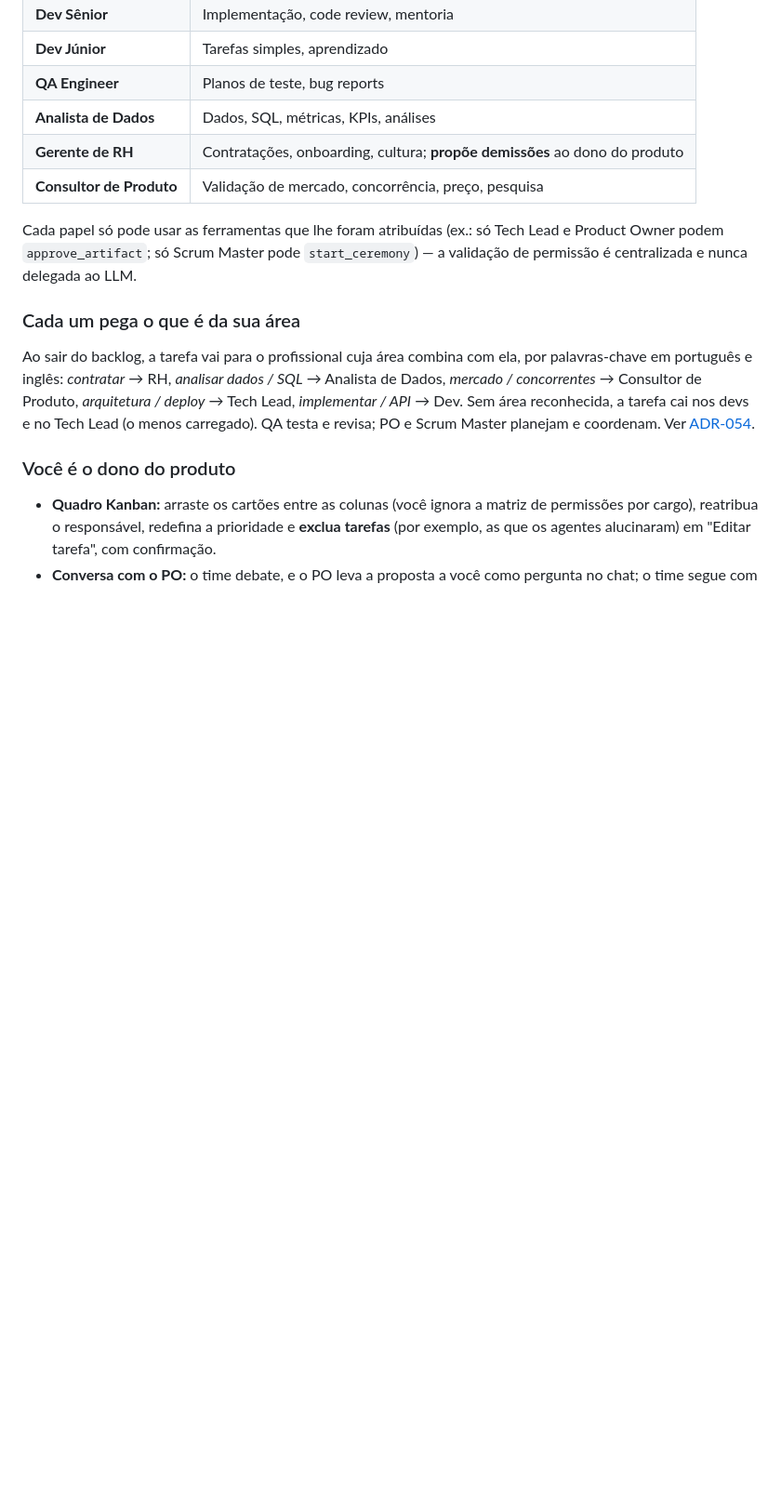
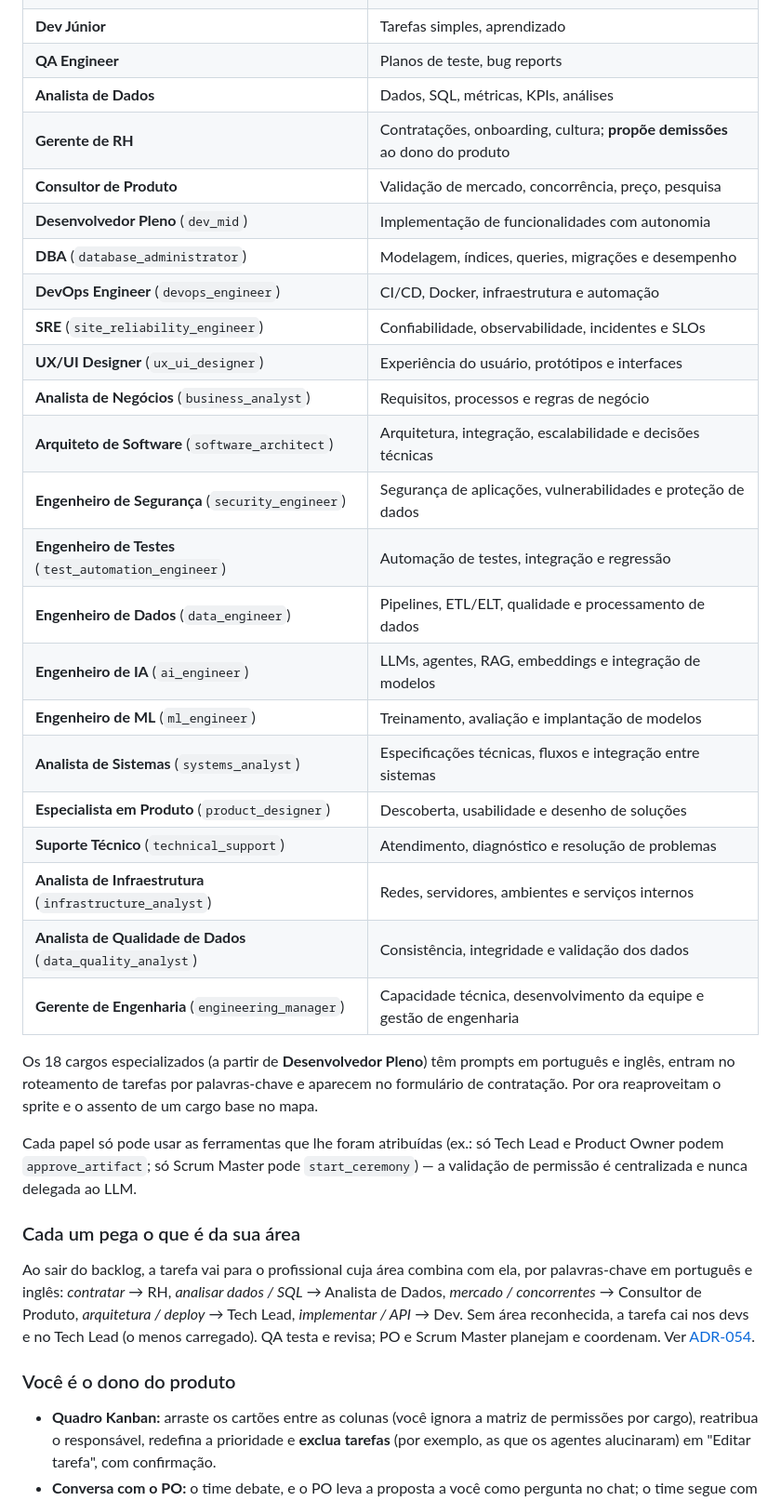
Before and after one commit to CristianBernardes/agent-office-microservice, a Markdown page: README.md, the part around one of its changes. Shown at 93% size. Rendered like a GitHub page; blank space fills up the shorter version.

```diff
--- a/README.md
+++ b/README.md
@@ -156,6 +156,28 @@ ferramentas permitidas:
 | **Analista de Dados** | Dados, SQL, métricas, KPIs, análises |
 | **Gerente de RH** | Contratações, onboarding, cultura; **propõe demissões** ao dono do produto |
 | **Consultor de Produto** | Validação de mercado, concorrência, preço, pesquisa |
+| **Desenvolvedor Pleno** (`dev_mid`) | Implementação de funcionalidades com autonomia |
+| **DBA** (`database_administrator`) | Modelagem, índices, queries, migrações e desempenho |
+| **DevOps Engineer** (`devops_engineer`) | CI/CD, Docker, infraestrutura e automação |
+| **SRE** (`site_reliability_engineer`) | Confiabilidade, observabilidade, incidentes e SLOs |
+| **UX/UI Designer** (`ux_ui_designer`) | Experiência do usuário, protótipos e interfaces |
+| **Analista de Negócios** (`business_analyst`) | Requisitos, processos e regras de negócio |
+| **Arquiteto de Software** (`software_architect`) | Arquitetura, integração, escalabilidade e decisões técnicas |
+| **Engenheiro de Segurança** (`security_engineer`) | Segurança de aplicações, vulnerabilidades e proteção de dados |
+| **Engenheiro de Testes** (`test_automation_engineer`) | Automação de testes, integração e regressão |
+| **Engenheiro de Dados** (`data_engineer`) | Pipelines, ETL/ELT, qualidade e processamento de dados |
+| **Engenheiro de IA** (`ai_engineer`) | LLMs, agentes, RAG, embeddings e integração de modelos |
+| **Engenheiro de ML** (`ml_engineer`) | Treinamento, avaliação e implantação de modelos |
+| **Analista de Sistemas** (`systems_analyst`) | Especificações técnicas, fluxos e integração entre sistemas |
+| **Especialista em Produto** (`product_designer`) | Descoberta, usabilidade e desenho de soluções |
+| **Suporte Técnico** (`technical_support`) | Atendimento, diagnóstico e resolução de problemas |
+| **Analista de Infraestrutura** (`infrastructure_analyst`) | Redes, servidores, ambientes e serviços internos |
+| **Analista de Qualidade de Dados** (`data_quality_analyst`) | Consistência, integridade e validação dos dados |
+| **Gerente de Engenharia** (`engineering_manager`) | Capacidade técnica, desenvolvimento da equipe e gestão de engenharia |
+
+Os 18 cargos especializados (a partir de **Desenvolvedor Pleno**) têm prompts em português e inglês,
+entram no roteamento de tarefas por palavras-chave e aparecem no formulário de contratação. Por ora
+reaproveitam o sprite e o assento de um cargo base no mapa.
 
 Cada papel só pode usar as ferramentas que lhe foram atribuídas (ex.: só Tech Lead e Product Owner
 podem `approve_artifact`; só Scrum Master pode `start_ceremony`) — a validação de permissão é
```
Also changed, not shown: other parts of README.md (+13 -1 lines), README.en.md (+35 -1 lines), docs/SCRATCHPAD.md (+11 -1 lines), images/proposta_de_contratacao.png (added), 7 other files.
